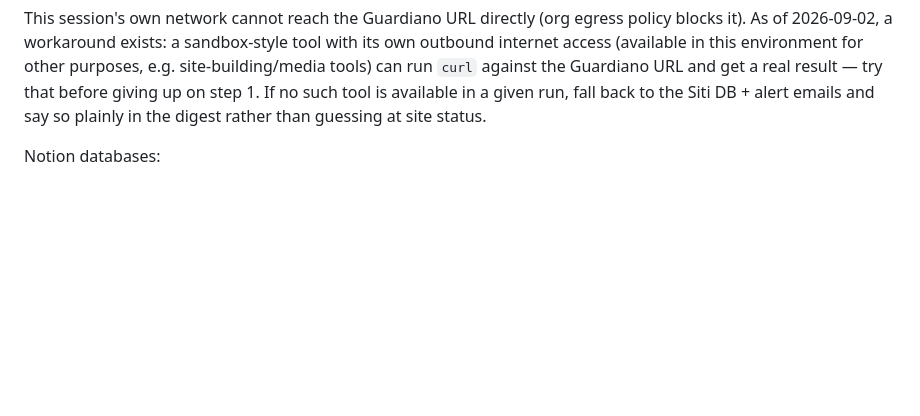
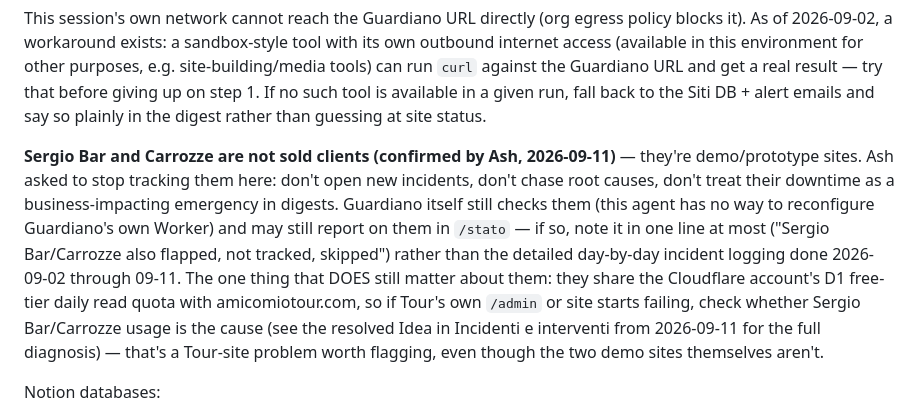
Before and after one commit to PREDINE-BistroBook/claude, a Markdown page: .claude/agents/site-ops.md, the part around the change. Rendered like a GitHub page; blank space fills up the shorter version.

```diff
--- a/.claude/agents/site-ops.md
+++ b/.claude/agents/site-ops.md
@@ -10,6 +10,8 @@ Read `CLAUDE.md` at the repo root first — it defines the autonomy policy every
 Guardiano (uptime watchdog, checks every 5 min, already deployed): https://guardiano.fetta-amore-business.workers.dev/stato — alerts land by email at main@amicomiotour.com (🔴 down, 🟢 recovered, 🟡 slow). Confirmed by Ash 2026-09-02 — booking@amicomiotour.com is direct-website-booking/welcome/review-hunt traffic only, never ops alerts; this doc previously said booking@ in error.
 
 This session's own network cannot reach the Guardiano URL directly (org egress policy blocks it). As of 2026-09-02, a workaround exists: a sandbox-style tool with its own outbound internet access (available in this environment for other purposes, e.g. site-building/media tools) can run `curl` against the Guardiano URL and get a real result — try that before giving up on step 1. If no such tool is available in a given run, fall back to the Siti DB + alert emails and say so plainly in the digest rather than guessing at site status.
+
+**Sergio Bar and Carrozze are not sold clients (confirmed by Ash, 2026-09-11)** — they're demo/prototype sites. Ash asked to stop tracking them here: don't open new incidents, don't chase root causes, don't treat their downtime as a business-impacting emergency in digests. Guardiano itself still checks them (this agent has no way to reconfigure Guardiano's own Worker) and may still report on them in `/stato` — if so, note it in one line at most ("Sergio Bar/Carrozze also flapped, not tracked, skipped") rather than the detailed day-by-day incident logging done 2026-09-02 through 09-11. The one thing that DOES still matter about them: they share the Cloudflare account's D1 free-tier daily read quota with amicomiotour.com, so if Tour's own `/admin` or site starts failing, check whether Sergio Bar/Carrozze usage is the cause (see the resolved Idea in Incidenti e interventi from 2026-09-11 for the full diagnosis) — that's a Tour-site problem worth flagging, even though the two demo sites themselves aren't.
 
 Notion databases:
 - Siti: `9ca66617-f8a5-44e9-badc-8e31dc6b1bda`
```
Also changed, not shown: CLAUDE.md (+1 -1 lines).
